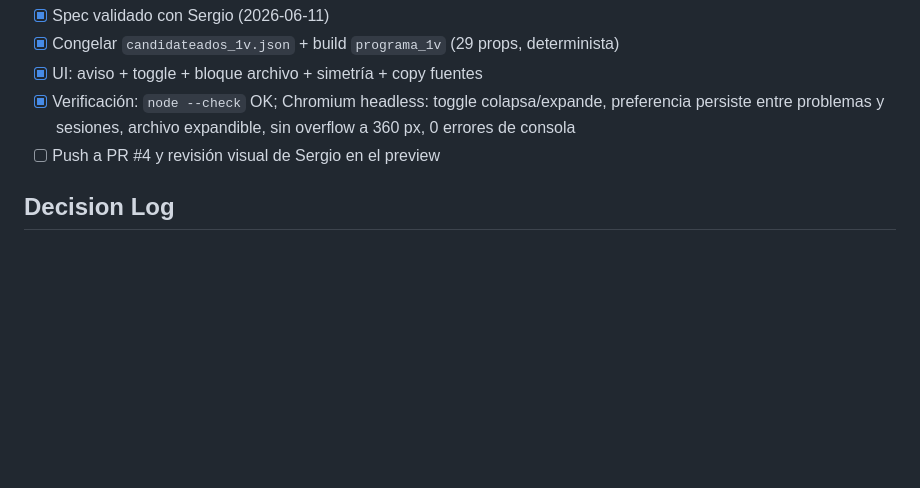
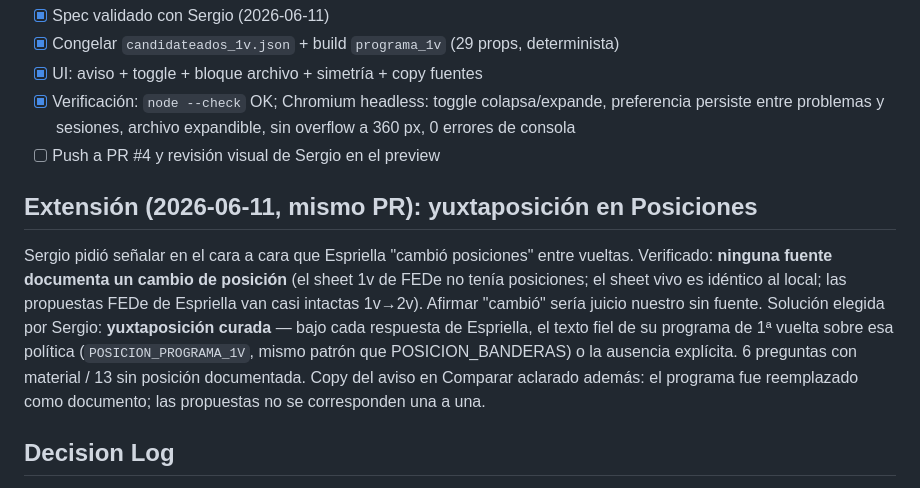
Before and after one commit to Ferroraptor/brujula-electoral-2026, a Markdown page: .agent/plans/v5-programa-1v-vs-2v.md, the part around the change. Rendered like a GitHub page; blank space fills up the shorter version.

Commit message:
docs(v5): registrar extensión de yuxtaposición en Posiciones en el spec

```diff
--- a/.agent/plans/v5-programa-1v-vs-2v.md
+++ b/.agent/plans/v5-programa-1v-vs-2v.md
@@ -103,6 +103,19 @@ Vista: [● 1ª vs 2ª] [○ Solo actual]
       sin overflow a 360 px, 0 errores de consola
 - [ ] Push a PR #4 y revisión visual de Sergio en el preview
 
+## Extensión (2026-06-11, mismo PR): yuxtaposición en Posiciones
+
+Sergio pidió señalar en el cara a cara que Espriella "cambió posiciones" entre
+vueltas. Verificado: **ninguna fuente documenta un cambio de posición** (el
+sheet 1v de FEDe no tenía posiciones; el sheet vivo es idéntico al local; las
+propuestas FEDe de Espriella van casi intactas 1v→2v). Afirmar "cambió" sería
+juicio nuestro sin fuente. Solución elegida por Sergio: **yuxtaposición curada**
+— bajo cada respuesta de Espriella, el texto fiel de su programa de 1ª vuelta
+sobre esa política (`POSICION_PROGRAMA_1V`, mismo patrón que POSICION_BANDERAS)
+o la ausencia explícita. 6 preguntas con material / 13 sin posición documentada.
+Copy del aviso en Comparar aclarado además: el programa fue reemplazado como
+documento; las propuestas no se corresponden una a una.
+
 ## Decision Log
 
 - **Lado a lado → apilado dentro de la columna**: las propuestas solo se
```
